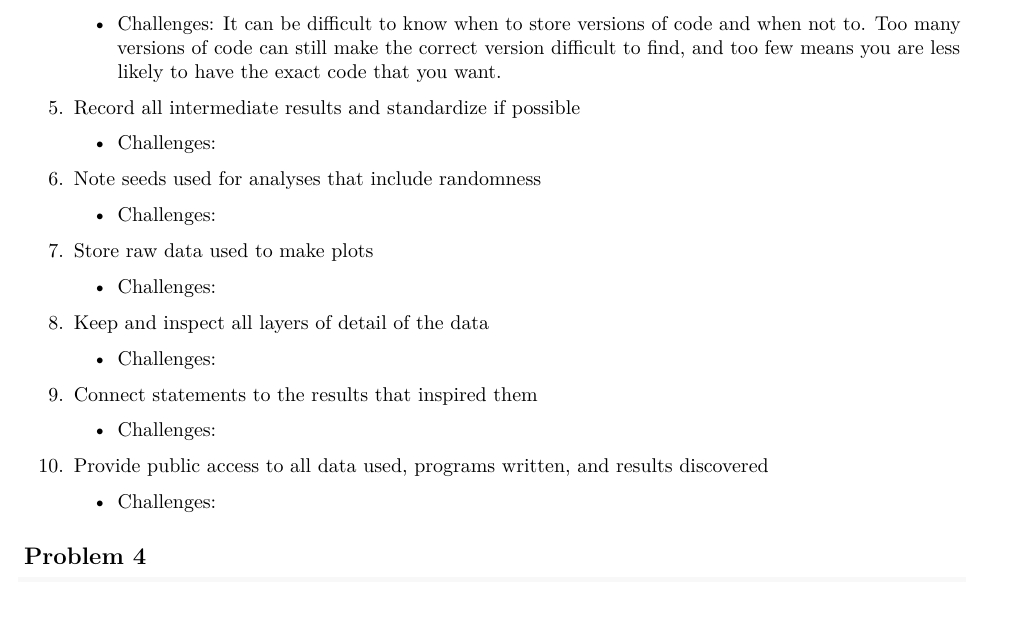
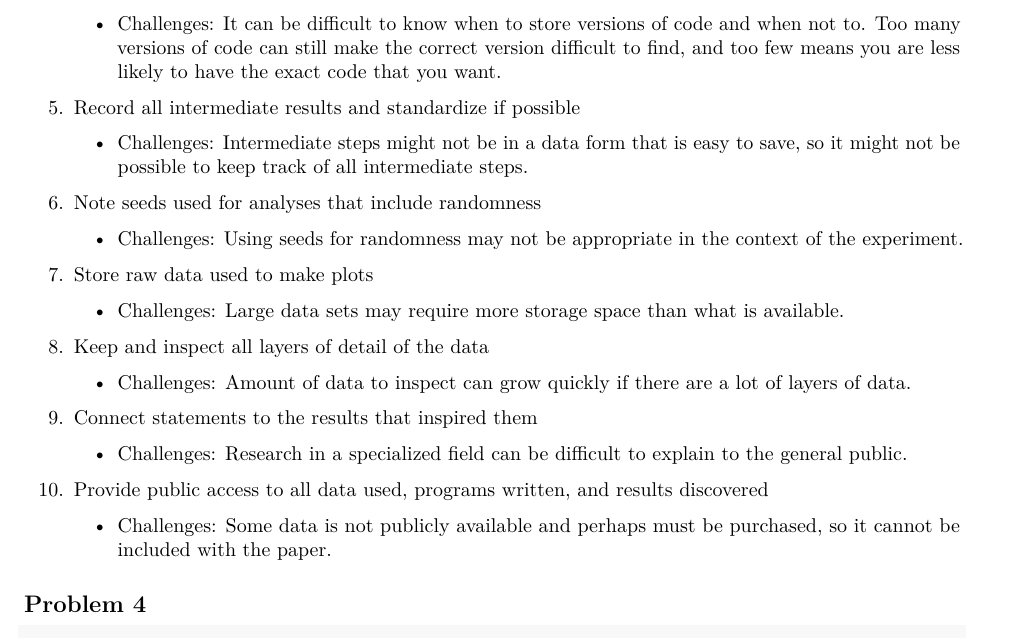
Before and after one commit to annaflowers/STAT_5014_2021_-arflowers-, an R Markdown document (HW2_arflowers.Rmd): part of page 2 of 7, cut so that both start at the same text. The pictures show the output file HW2_arflowers.pdf that the author committed with the source.

Commit message:
almost done

```diff
--- a/HW2_arflowers.Rmd
+++ b/HW2_arflowers.Rmd
@@ -59,27 +59,27 @@ f\left(x|\mu,\sigma^2\right)=\frac{1}{\sqrt{2\pi}\sigma}\frac{e^{-\left(\log x-\
 \end{itemize}
 \item Record all intermediate results and standardize if possible
 \begin{itemize}
-\item Challenges:
+\item Challenges: Intermediate steps might not be in a data form that is easy to save, so it might not be possible to keep track of all intermediate steps.
 \end{itemize}
 \item Note seeds used for analyses that include randomness
 \begin{itemize}
-\item Challenges:
+\item Challenges: Using seeds for randomness may not be appropriate in the context of the experiment.
 \end{itemize}
 \item Store raw data used to make plots
 \begin{itemize}
-\item Challenges:
+\item Challenges: Large data sets may require more storage space than what is available.
 \end{itemize}
 \item Keep and inspect all layers of detail of the data
 \begin{itemize}
-\item Challenges:
+\item Challenges: Amount of data to inspect can grow quickly if there are a lot of layers of data.
 \end{itemize}
 \item Connect statements to the results that inspired them
 \begin{itemize}
-\item Challenges:
+\item Challenges: Research in a specialized field can be difficult to explain to the general public.
 \end{itemize}
 \item Provide public access to all data used, programs written, and results discovered
 \begin{itemize}
-\item Challenges:
+\item Challenges: Some data is not publicly available and perhaps must be purchased, so it cannot be included with the paper.
 \end{itemize}
 \end{enumerate}
 
```
Also changed, not shown: HW2_arflowers.pdf.
